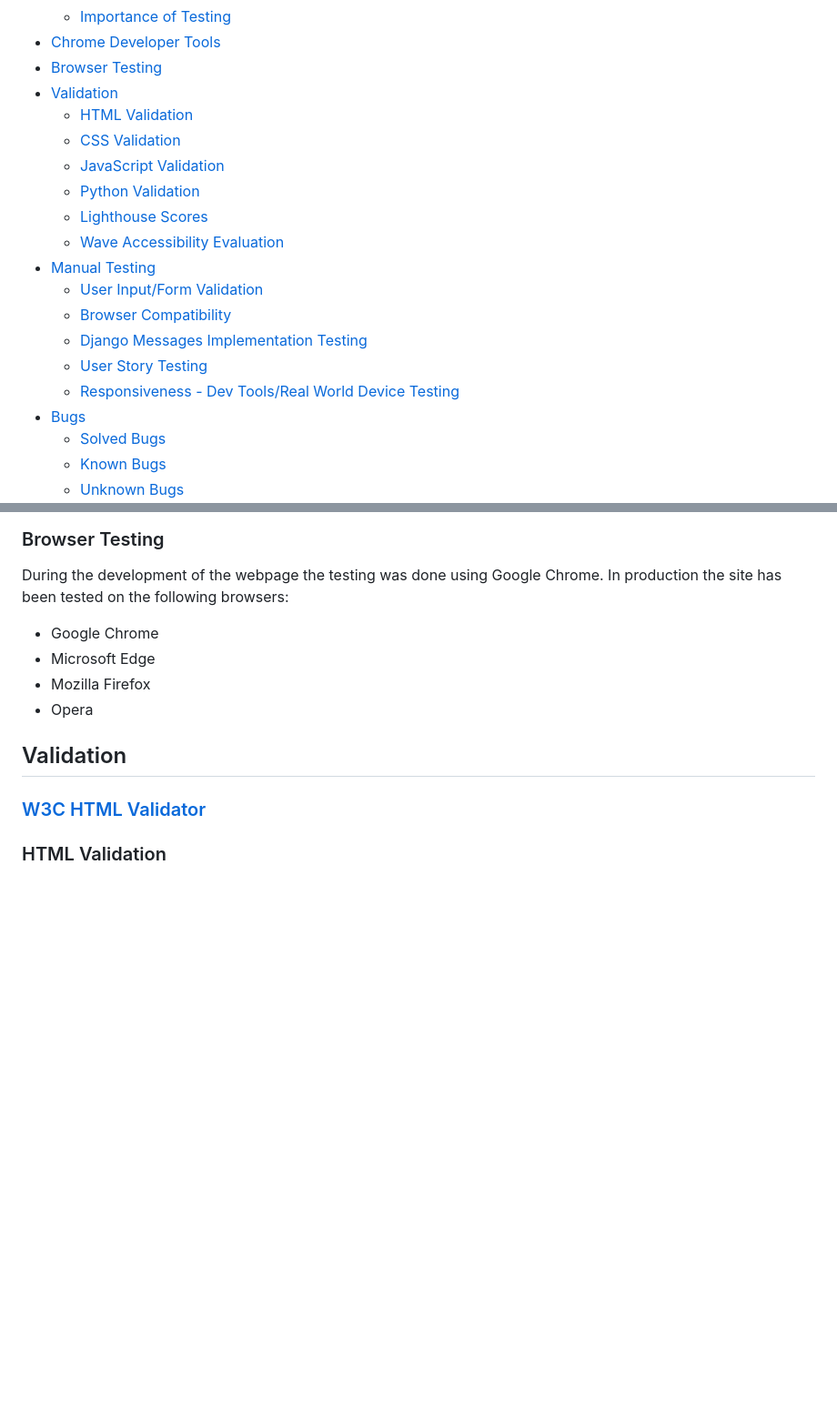
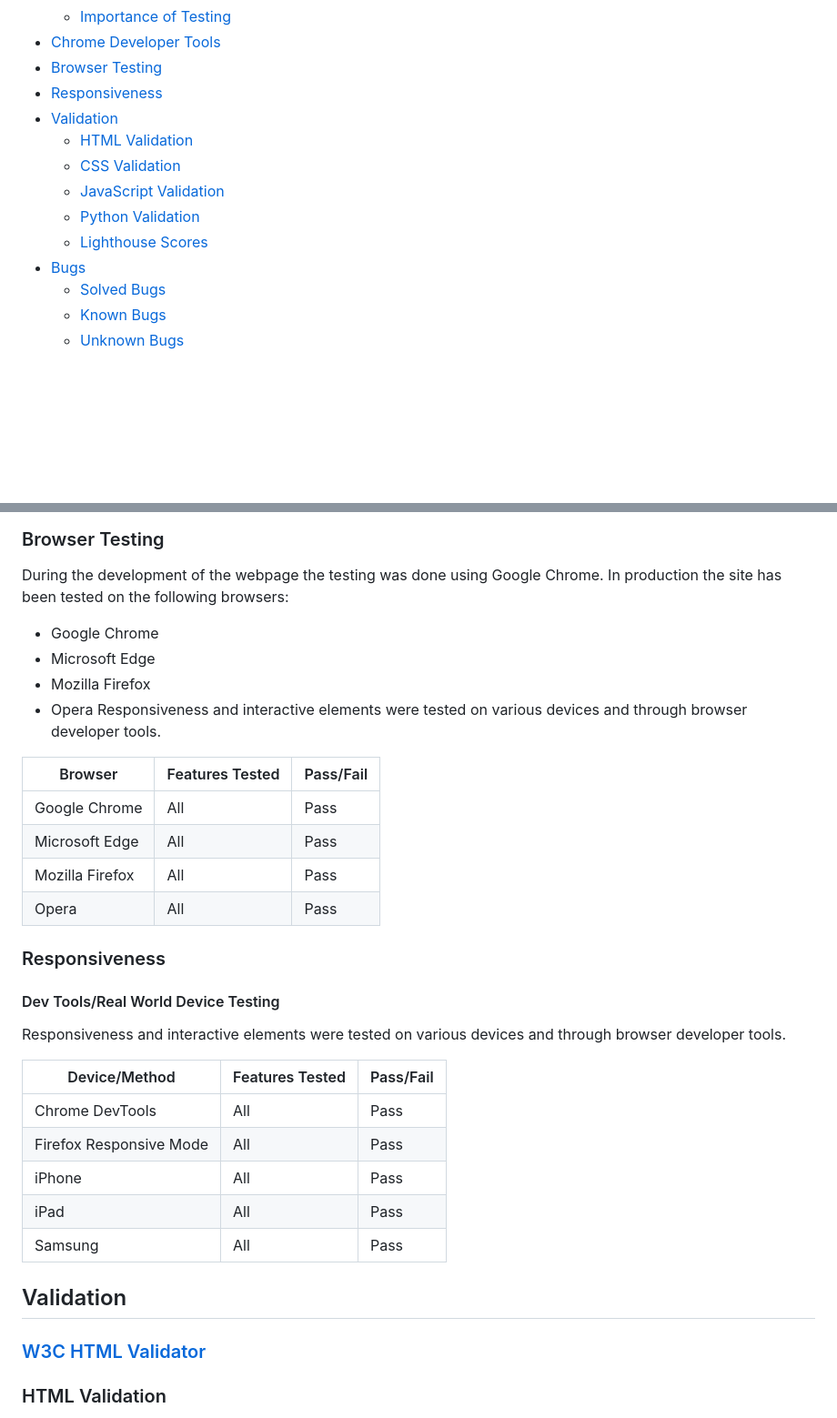
Before and after one commit to AmirShkolnik/Cups-of-Joy, a Markdown page: TESTING.md, 2 parts joined by grey strips. Shown: that part at 91% size. GitHub-like rendering; blank space fills up the shorter version.

```diff
--- a/TESTING.md
+++ b/TESTING.md
@@ -40,19 +39,13 @@ Return back to the [README.md](README.md) file.
     - [Importance of Testing](#importance-of-testing)
 - [Chrome Developer Tools](#chrome-developer-tools)
 - [Browser Testing](#browser-testing)
+- [Responsiveness](#responsiveness)
 - [Validation](#validation)
     - [HTML Validation](#html-validation)
     - [CSS Validation](#css-validation)
     - [JavaScript Validation](#javascript-validation)
     - [Python Validation](#python-validation)
     - [Lighthouse Scores](#lighthouse-scores)
-    - [Wave Accessibility Evaluation](#wave-accessibility-evaluation)
-- [Manual Testing](#manual-testing)
-    - [User Input/Form Validation](#user-inputform-validation)
-    - [Browser Compatibility](#browser-compatibility)
-    - [Django Messages Implementation Testing](#django-messages-implementation-testing)
-    - [User Story Testing](#user-story-testing)
-    - [Responsiveness - Dev Tools/Real World Device Testing](#responsiveness---dev-toolsreal-world-device-testing)
 - [Bugs](#bugs)
     - [Solved Bugs](#solved-bugs)
     - [Known Bugs](#known-bugs)
@@ -356,6 +361,28 @@ During the development of the webpage the testing was done using Google Chrome.
 - Microsoft Edge
 - Mozilla Firefox
 - Opera
+Responsiveness and interactive elements were tested on various devices and through browser developer tools.
+
+| Browser           | Features Tested | Pass/Fail |
+|-------------------------|-----------------|-----------|
+| Google Chrome      | All            | Pass      |
+| Microsoft Edge | All            | Pass      |
+| Mozilla Firefox          | All | Pass |
+| Opera               | All | Pass |
+
+### Responsiveness
+
+#### Dev Tools/Real World Device Testing
+
+Responsiveness and interactive elements were tested on various devices and through browser developer tools.
+
+| Device/Method           | Features Tested | Pass/Fail |
+|-------------------------|-----------------|-----------|
+| Chrome DevTools         | All            | Pass      |
+| Firefox Responsive Mode | All            | Pass      |
+| iPhone         | All | Pass |
+| iPad               | All | Pass |
+| Samsung     | All | Pass |
 
 ## Validation
 
```
Also changed, not shown: other parts of TESTING.md (+35 -23 lines), documentation/automated-tests-images/auto-test.png (added).
